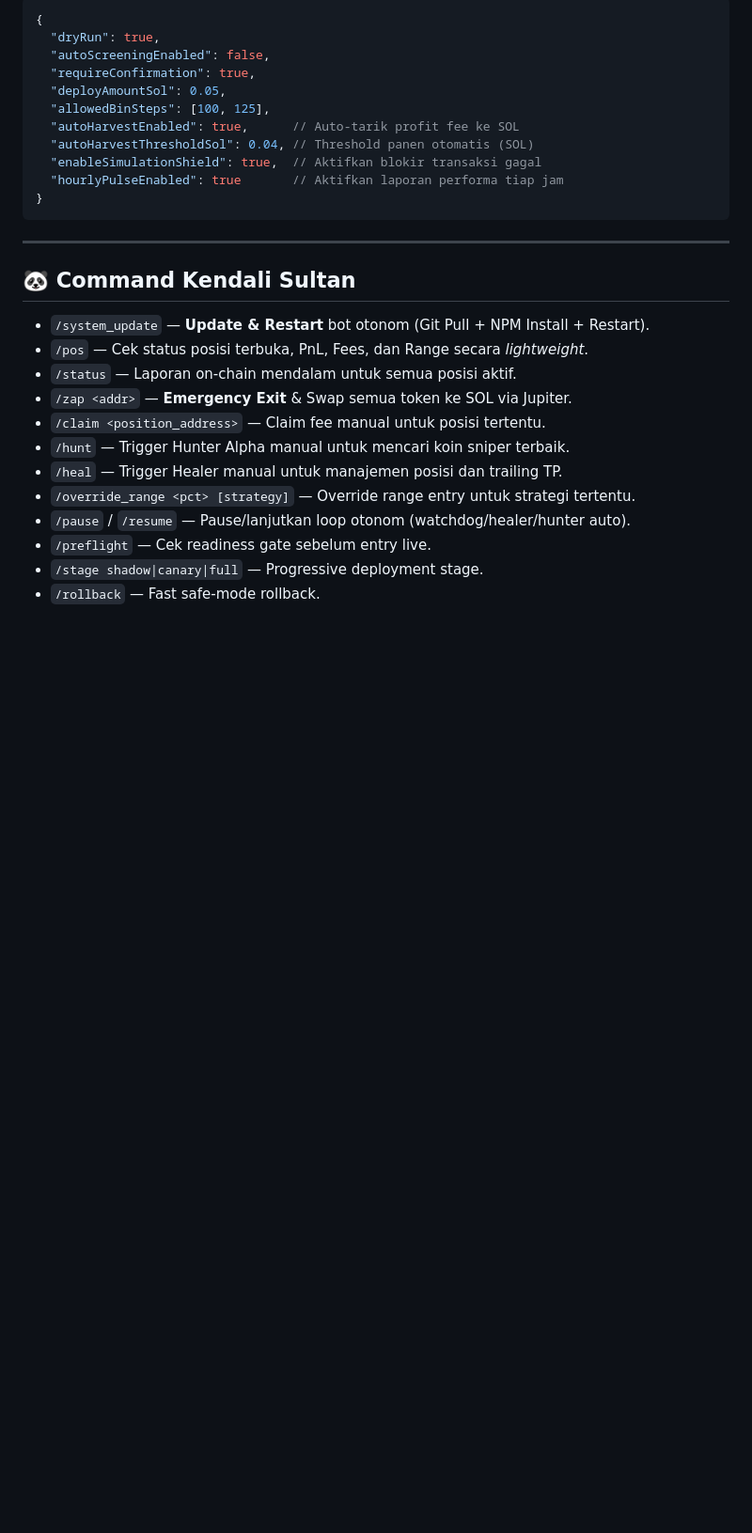
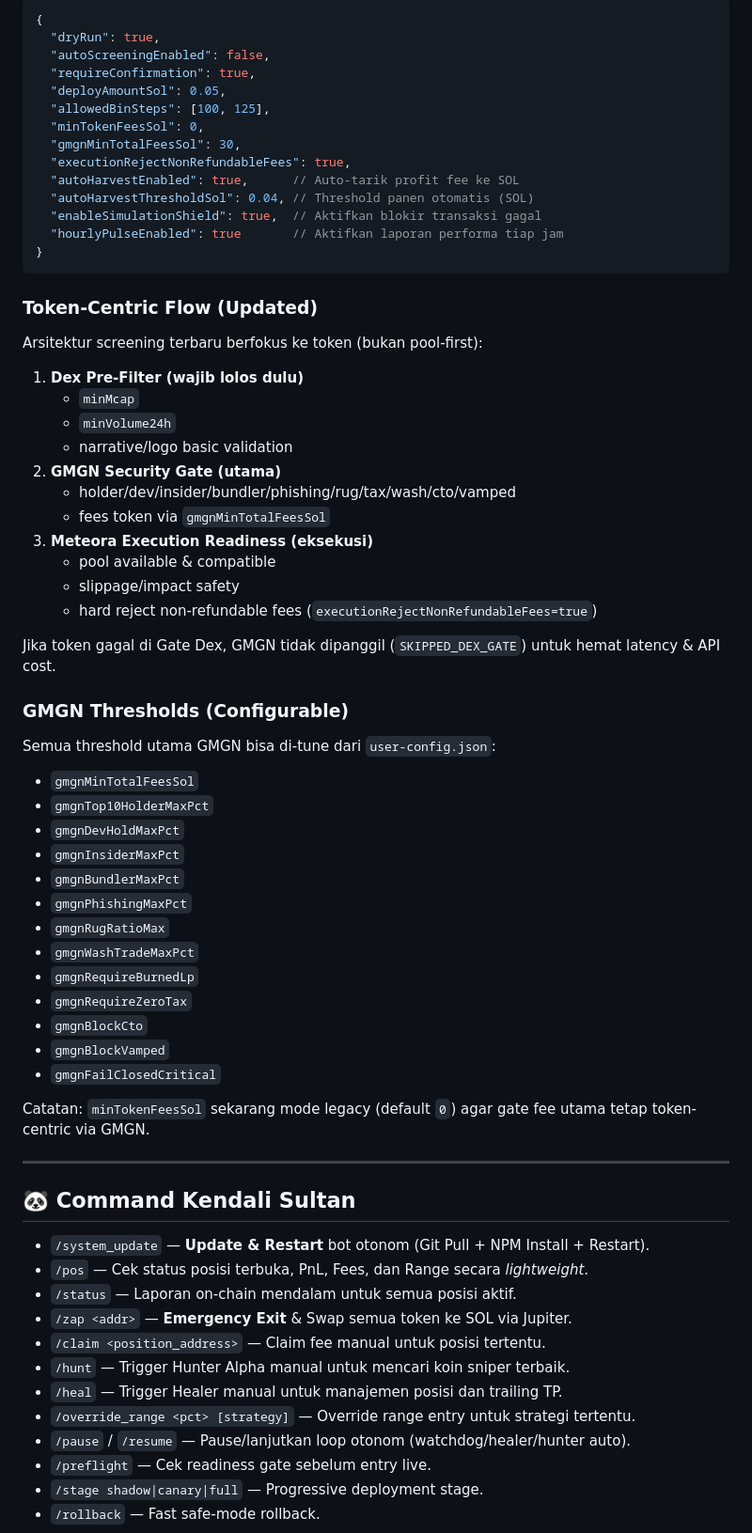
Before and after one commit to bltzkrgg/AI-Agent-DLMM, a Markdown page: README.md, the part around the change. Shown at 94% size. Rendered like a GitHub page; blank space fills up the shorter version.

Commit message:
docs: update README with final refinements

````diff
--- a/README.md
+++ b/README.md
@@ -67,12 +67,51 @@ Contoh baseline aman:
   "requireConfirmation": true,
   "deployAmountSol": 0.05,
   "allowedBinSteps": [100, 125],
+  "minTokenFeesSol": 0,
+  "gmgnMinTotalFeesSol": 30,
+  "executionRejectNonRefundableFees": true,
   "autoHarvestEnabled": true,      // Auto-tarik profit fee ke SOL
   "autoHarvestThresholdSol": 0.04, // Threshold panen otomatis (SOL)
   "enableSimulationShield": true,  // Aktifkan blokir transaksi gagal
   "hourlyPulseEnabled": true       // Aktifkan laporan performa tiap jam
 }
 ```
+
+### Token-Centric Flow (Updated)
+Arsitektur screening terbaru berfokus ke token (bukan pool-first):
+
+1. **Dex Pre-Filter (wajib lolos dulu)**
+   - `minMcap`
+   - `minVolume24h`
+   - narrative/logo basic validation
+2. **GMGN Security Gate (utama)**
+   - holder/dev/insider/bundler/phishing/rug/tax/wash/cto/vamped
+   - fees token via `gmgnMinTotalFeesSol`
+3. **Meteora Execution Readiness (eksekusi)**
+   - pool available & compatible
+   - slippage/impact safety
+   - hard reject non-refundable fees (`executionRejectNonRefundableFees=true`)
+
+Jika token gagal di Gate Dex, GMGN tidak dipanggil (`SKIPPED_DEX_GATE`) untuk hemat latency & API cost.
+
+### GMGN Thresholds (Configurable)
+Semua threshold utama GMGN bisa di-tune dari `user-config.json`:
+
+- `gmgnMinTotalFeesSol`
+- `gmgnTop10HolderMaxPct`
+- `gmgnDevHoldMaxPct`
+- `gmgnInsiderMaxPct`
+- `gmgnBundlerMaxPct`
+- `gmgnPhishingMaxPct`
+- `gmgnRugRatioMax`
+- `gmgnWashTradeMaxPct`
+- `gmgnRequireBurnedLp`
+- `gmgnRequireZeroTax`
+- `gmgnBlockCto`
+- `gmgnBlockVamped`
+- `gmgnFailClosedCritical`
+
+Catatan: `minTokenFeesSol` sekarang mode legacy (default `0`) agar gate fee utama tetap token-centric via GMGN.
 
 ---
 
````
